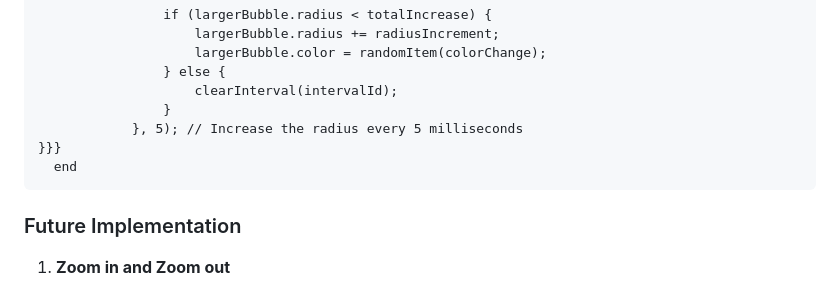
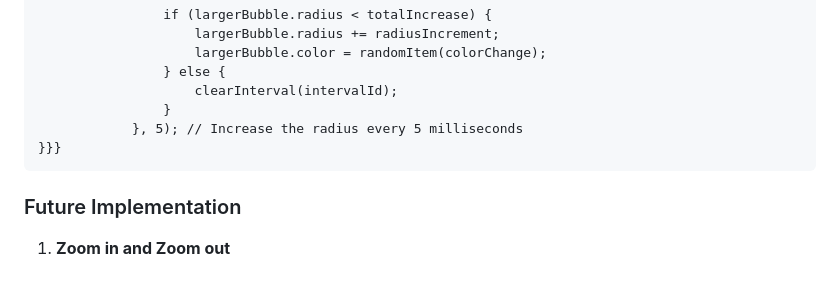
Before and after one commit to bfcxfm/Evol, a Markdown page: README.md, the part around the change. Drawn GitHub-style.

````diff
--- a/README.md
+++ b/README.md
@@ -172,8 +172,7 @@ touch(otherBubble) {
                 }
             }, 5); // Increase the radius every 5 milliseconds
 }}}
-  end
-  ```
+```
 
 
 <h3>Future Implementation</h3>
````
